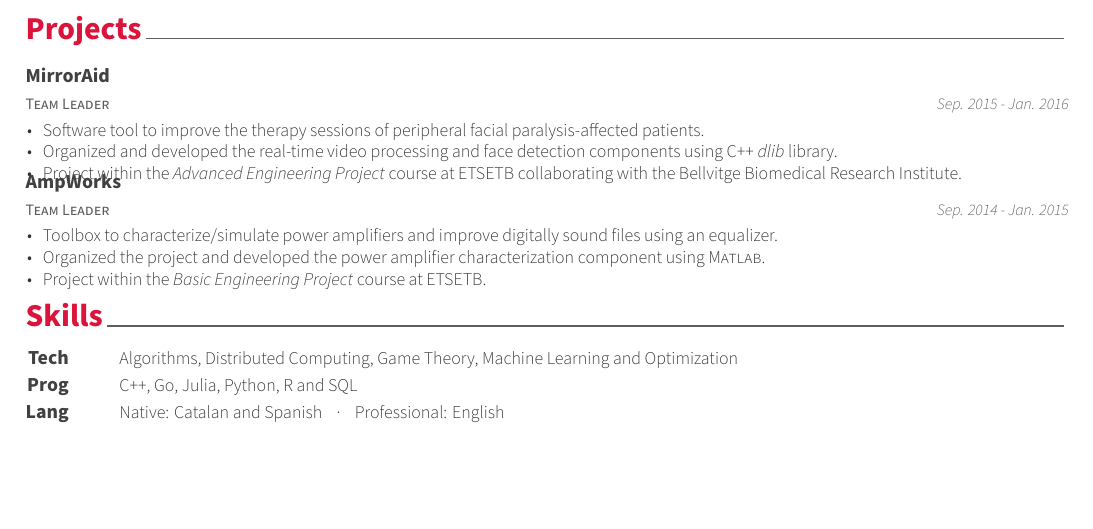
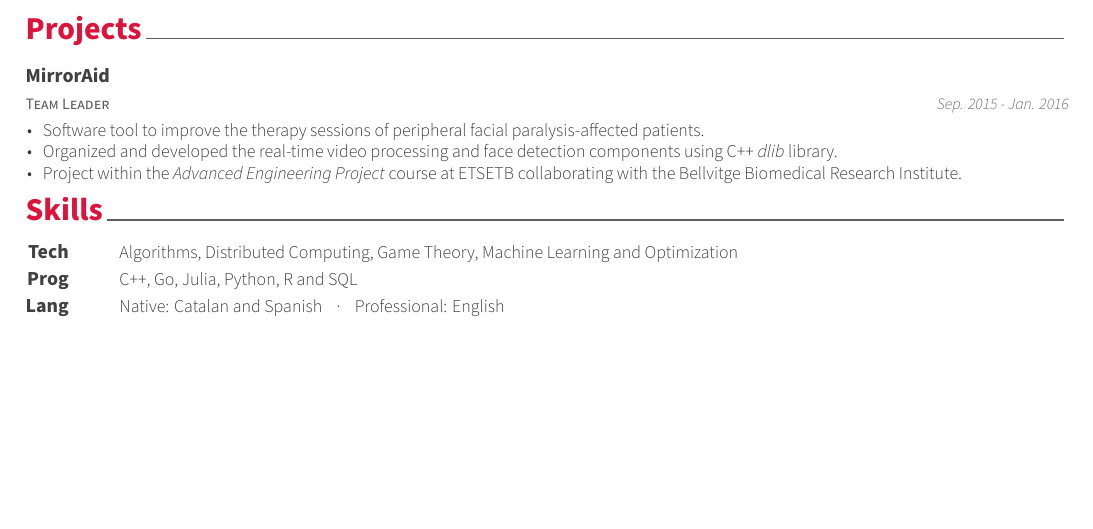
Before and after one commit to aiorla/resume, a LaTeX CV (resume.tex, which reads projects.tex): part of the page, cut so that both start at the same text. Compiled offline with XeLaTeX.

Commit message:
comment out old project

```diff
--- a/projects.tex
+++ b/projects.tex
@@ -15,17 +15,17 @@
     \end{cvitems}
   }
 
-\cventry
-  {Team Leader}
-  {AmpWorks}
-  {}
-  {Sep. 2014 - Jan. 2015}
-  {
-    \begin{cvitems}
-      \item {Toolbox to characterize/simulate power amplifiers and improve digitally sound files using an equalizer.}
-      \item {Organized the project and developed the power amplifier characterization component using \textsc{Matlab}.}
-      \item {Project within the \textit{Basic Engineering Project} course at ETSETB.}
-    \end{cvitems}
-  }
+% \cventry
+%   {Team Leader}
+%   {AmpWorks}
+%   {}
+%   {Sep. 2014 - Jan. 2015}
+%   {
+%     \begin{cvitems}
+%       \item {Toolbox to characterize/simulate power amplifiers and improve digitally sound files using an equalizer.}
+%       \item {Organized the project and developed the power amplifier characterization component using \textsc{Matlab}.}
+%       \item {Project within the \textit{Basic Engineering Project} course at ETSETB.}
+%     \end{cvitems}
+%   }
 
 \end{cventries}
```
